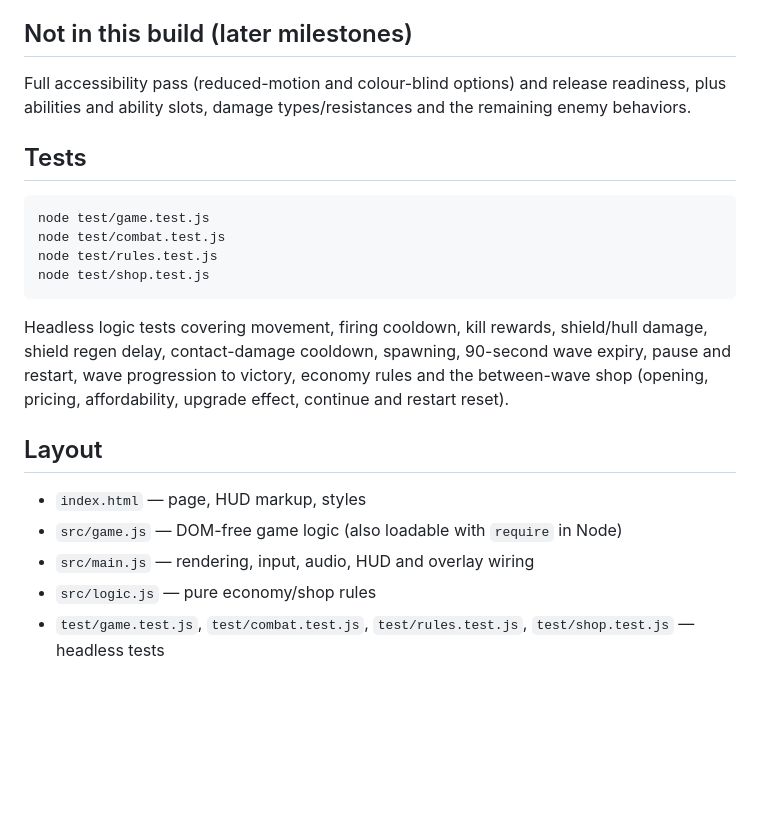
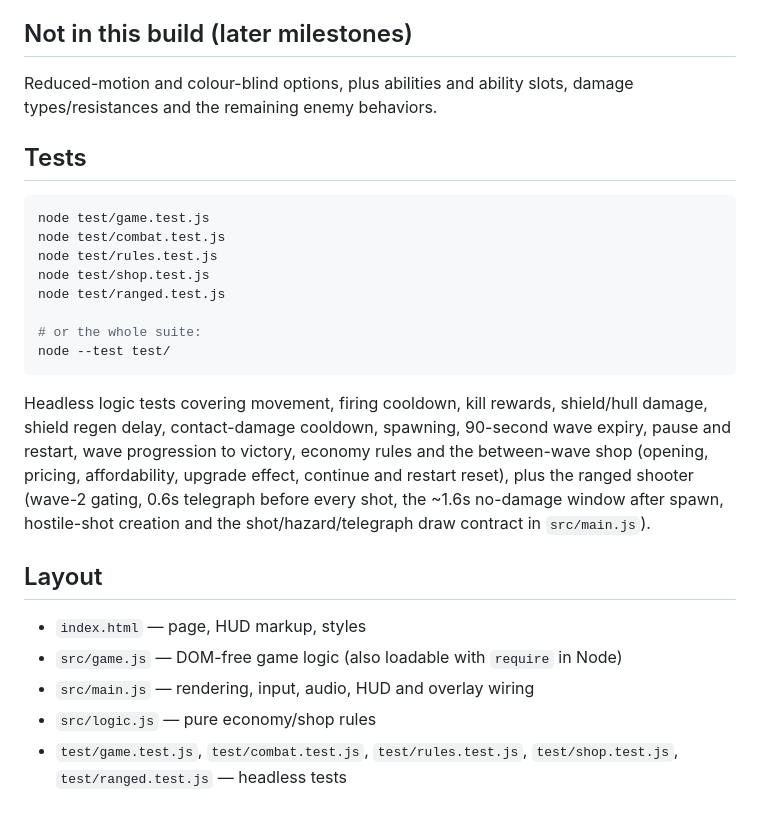
Before and after one commit to accordary/thirteen-waves, a Markdown page: README.md, the part around the change. GitHub-like rendering; blank space fills up the shorter version.

Commit message:
README: document ranged-enemy test and current accessibility scope (CON-2026-00023)

````diff
--- a/README.md
+++ b/README.md
@@ -63,7 +63,7 @@ Opening `index.html` directly from disk also works in most browsers.
 
 ## Not in this build (later milestones)
 
-Full accessibility pass (reduced-motion and colour-blind options) and release readiness, plus abilities and ability slots, damage types/resistances and the remaining enemy behaviors.
+Reduced-motion and colour-blind options, plus abilities and ability slots, damage types/resistances and the remaining enemy behaviors.
 
 ## Tests
 
@@ -72,12 +72,18 @@ node test/game.test.js
 node test/combat.test.js
 node test/rules.test.js
 node test/shop.test.js
+node test/ranged.test.js
+
+# or the whole suite:
+node --test test/
 ```
 
 Headless logic tests covering movement, firing cooldown, kill rewards, shield/hull damage, shield
 regen delay, contact-damage cooldown, spawning, 90-second wave expiry, pause and restart, wave
 progression to victory, economy rules and the between-wave shop (opening, pricing, affordability,
-upgrade effect, continue and restart reset).
+upgrade effect, continue and restart reset), plus the ranged shooter (wave-2 gating, 0.6s telegraph
+before every shot, the ~1.6s no-damage window after spawn, hostile-shot creation and the
+shot/hazard/telegraph draw contract in `src/main.js`).
 
 ## Layout
 
@@ -85,4 +91,5 @@ upgrade effect, continue and restart reset).
 - `src/game.js` — DOM-free game logic (also loadable with `require` in Node)
 - `src/main.js` — rendering, input, audio, HUD and overlay wiring
 - `src/logic.js` — pure economy/shop rules
-- `test/game.test.js`, `test/combat.test.js`, `test/rules.test.js`, `test/shop.test.js` — headless tests
+- `test/game.test.js`, `test/combat.test.js`, `test/rules.test.js`, `test/shop.test.js`,
+  `test/ranged.test.js` — headless tests
````
